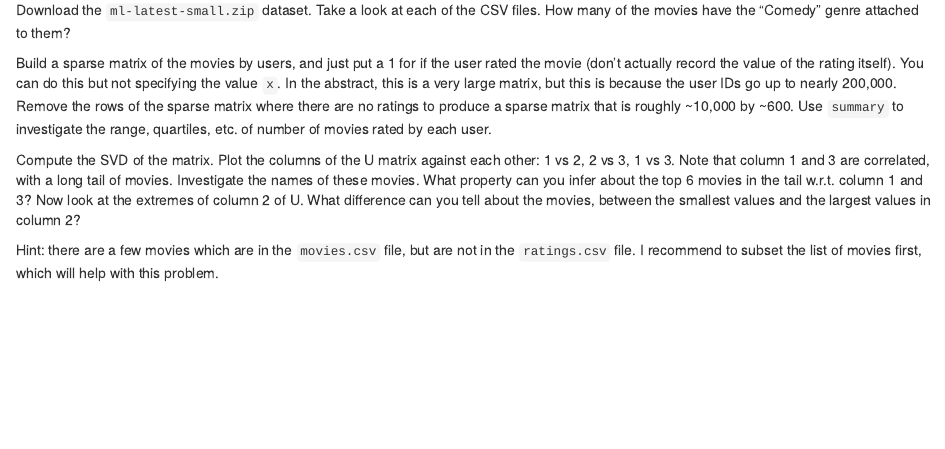
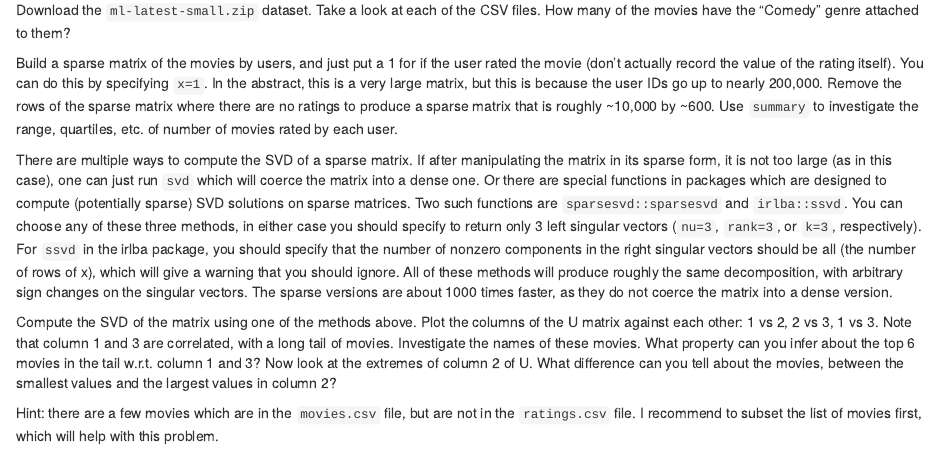
Before and after one commit to biodatascience/statcomp_src, an R Markdown document (large/large_HW4.Rmd): the page in a window 1100 px wide, from 1460 px down. Rendered offline with R 4.5, knitr and Pandoc, with nearby package versions.

Commit message:
update prob 4

```diff
--- a/large/large_HW4.Rmd
+++ b/large/large_HW4.Rmd
@@ -105,20 +105,37 @@ them?
 
 Build a sparse matrix of the movies by users, and just put a 1 for if
 the user rated the movie (don't actually record the value of the
-rating itself). You can do this but not specifying the value `x`. In
+rating itself). You can do this by specifying `x=1`. In
 the abstract, this is a very large matrix, but this is because the
 user IDs go up to nearly 200,000. Remove the rows of the sparse matrix
 where there are no ratings to produce a sparse matrix that is roughly
 ~10,000 by ~600. Use `summary` to investigate the range, quartiles,
 etc. of number of movies rated by each user.
 
-Compute the SVD of the matrix. Plot the columns of the U matrix
-against each other: 1 vs 2, 2 vs 3, 1 vs 3. Note that column 1 and 3
-are correlated, with a long tail of movies. Investigate the names of
-these movies. What property can you infer about the top 6 movies in
-the tail w.r.t. column 1 and 3? Now look at the extremes of column 2
-of U. What difference can you tell about the movies, between the
-smallest values and the largest values in column 2?
+There are multiple ways to compute the SVD of a sparse matrix. If
+after manipulating the matrix in its sparse form, it is not too large
+(as in this case), one can just run `svd` which will coerce the matrix
+into a dense one. Or there are special functions in packages which are
+designed to compute (potentially sparse) SVD solutions on sparse
+matrices. Two such functions are `sparsesvd::sparsesvd` and
+`irlba::ssvd`. You can choose any of these three methods, in either
+case you should specify to return only 3 left singular vectors
+(`nu=3`, `rank=3`, or `k=3`, respectively). For `ssvd` in the irlba
+package, you should specify that the number of nonzero components
+in the right singular vectors should be all (the number of rows of x),
+which will give a warning that you should ignore. All of these methods
+will produce roughly the same decomposition, with arbitrary sign
+changes on the singular vectors. The sparse versions are about 1000
+times faster, as they do not coerce the matrix into a dense version.
+
+Compute the SVD of the matrix using one of the methods above. Plot the
+columns of the U matrix against each other: 1 vs 2, 2 vs 3, 1
+vs 3. Note that column 1 and 3 are correlated, with a long tail of
+movies. Investigate the names of these movies. What property can you
+infer about the top 6 movies in the tail w.r.t. column 1 and 3? Now
+look at the extremes of column 2 of U. What difference can you tell
+about the movies, between the smallest values and the largest values
+in column 2?
 
 Hint: there are a few movies which are in the `movies.csv` file, but
 are not in the `ratings.csv` file. I recommend to subset the list of
```
